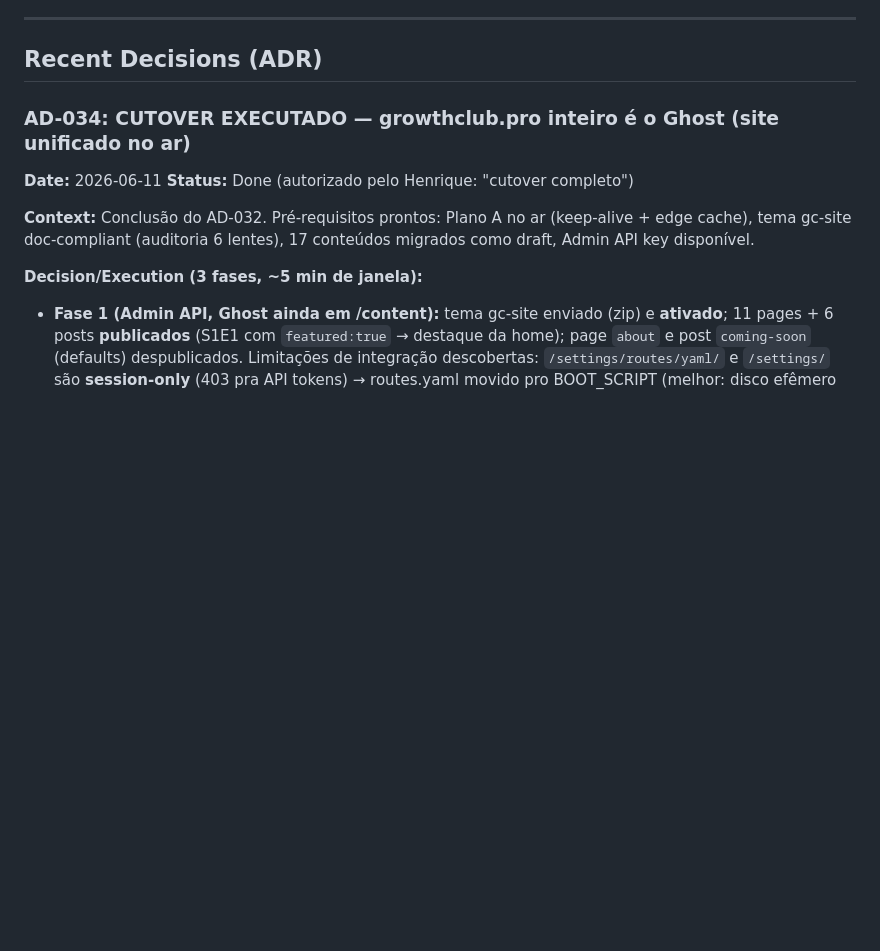
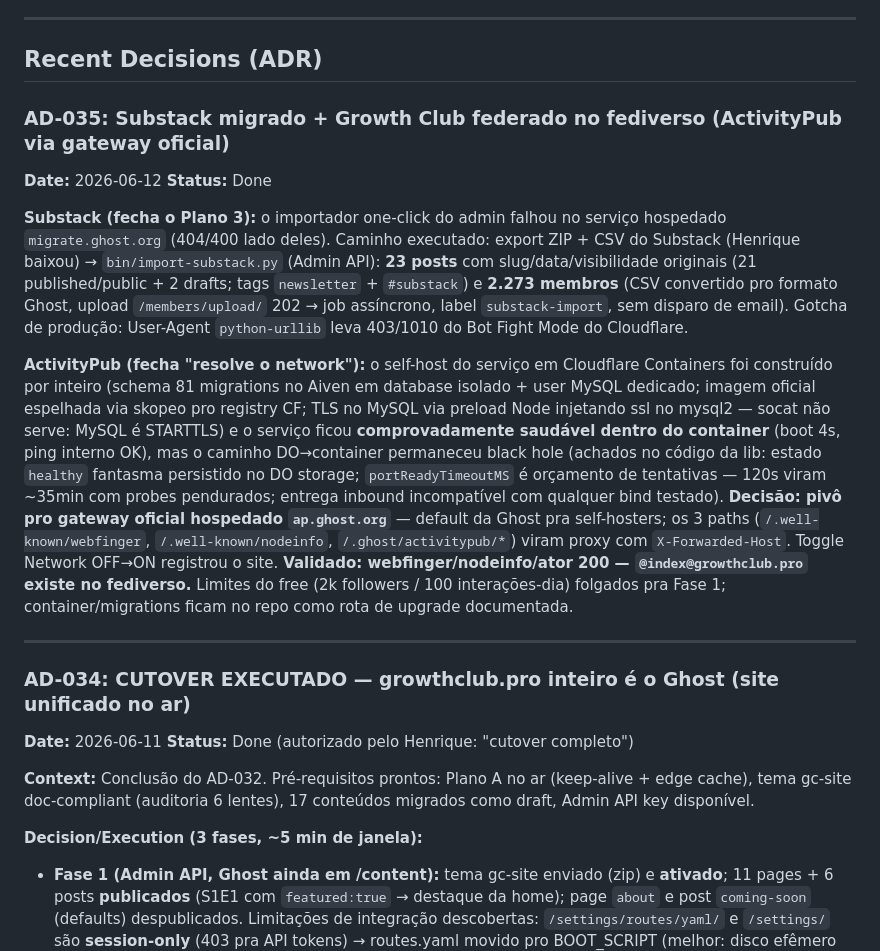
Before and after one commit to henriquecaner/Growth-Club, a Markdown page: .specs/project/STATE.md, the part around the change. Rendered like a GitHub page; blank space fills up the shorter version.

Commit message:
docs(state): AD-035 — Substack migrado (23 posts + 2.273 membros) + GC federado via ap.ghost.org
Co-Authored-By: Claude Fable 5 <noreply@anthropic.com>

```diff
--- a/.specs/project/STATE.md
+++ b/.specs/project/STATE.md
@@ -6,6 +6,16 @@
 ---
 
 ## Recent Decisions (ADR)
+
+### AD-035: Substack migrado + Growth Club federado no fediverso (ActivityPub via gateway oficial)
+**Date:** 2026-06-12
+**Status:** Done
+
+**Substack (fecha o Plano 3):** o importador one-click do admin falhou no serviço hospedado `migrate.ghost.org` (404/400 lado deles). Caminho executado: export ZIP + CSV do Substack (Henrique baixou) → `bin/import-substack.py` (Admin API): **23 posts** com slug/data/visibilidade originais (21 published/public + 2 drafts; tags `newsletter` + `#substack`) e **2.273 membros** (CSV convertido pro formato Ghost, upload `/members/upload/` 202 → job assíncrono, label `substack-import`, sem disparo de email). Gotcha de produção: User-Agent `python-urllib` leva 403/1010 do Bot Fight Mode do Cloudflare.
+
+**ActivityPub (fecha "resolve o network"):** o self-host do serviço em Cloudflare Containers foi construído por inteiro (schema 81 migrations no Aiven em database isolado + user MySQL dedicado; imagem oficial espelhada via skopeo pro registry CF; TLS no MySQL via preload Node injetando ssl no mysql2 — socat não serve: MySQL é STARTTLS) e o serviço ficou **comprovadamente saudável dentro do container** (boot 4s, ping interno OK), mas o caminho DO→container permaneceu black hole (achados no código da lib: estado `healthy` fantasma persistido no DO storage; `portReadyTimeoutMS` é orçamento de tentativas — 120s viram ~35min com probes pendurados; entrega inbound incompatível com qualquer bind testado). **Decisão: pivô pro gateway oficial hospedado `ap.ghost.org`** — default da Ghost pra self-hosters; os 3 paths (`/.well-known/webfinger`, `/.well-known/nodeinfo`, `/.ghost/activitypub/*`) viram proxy com `X-Forwarded-Host`. Toggle Network OFF→ON registrou o site. **Validado: webfinger/nodeinfo/ator 200 — `@index@growthclub.pro` existe no fediverso.** Limites do free (2k followers / 100 interações-dia) folgados pra Fase 1; container/migrations ficam no repo como rota de upgrade documentada.
+
+---
 
 ### AD-034: CUTOVER EXECUTADO — growthclub.pro inteiro é o Ghost (site unificado no ar)
 **Date:** 2026-06-11
```
